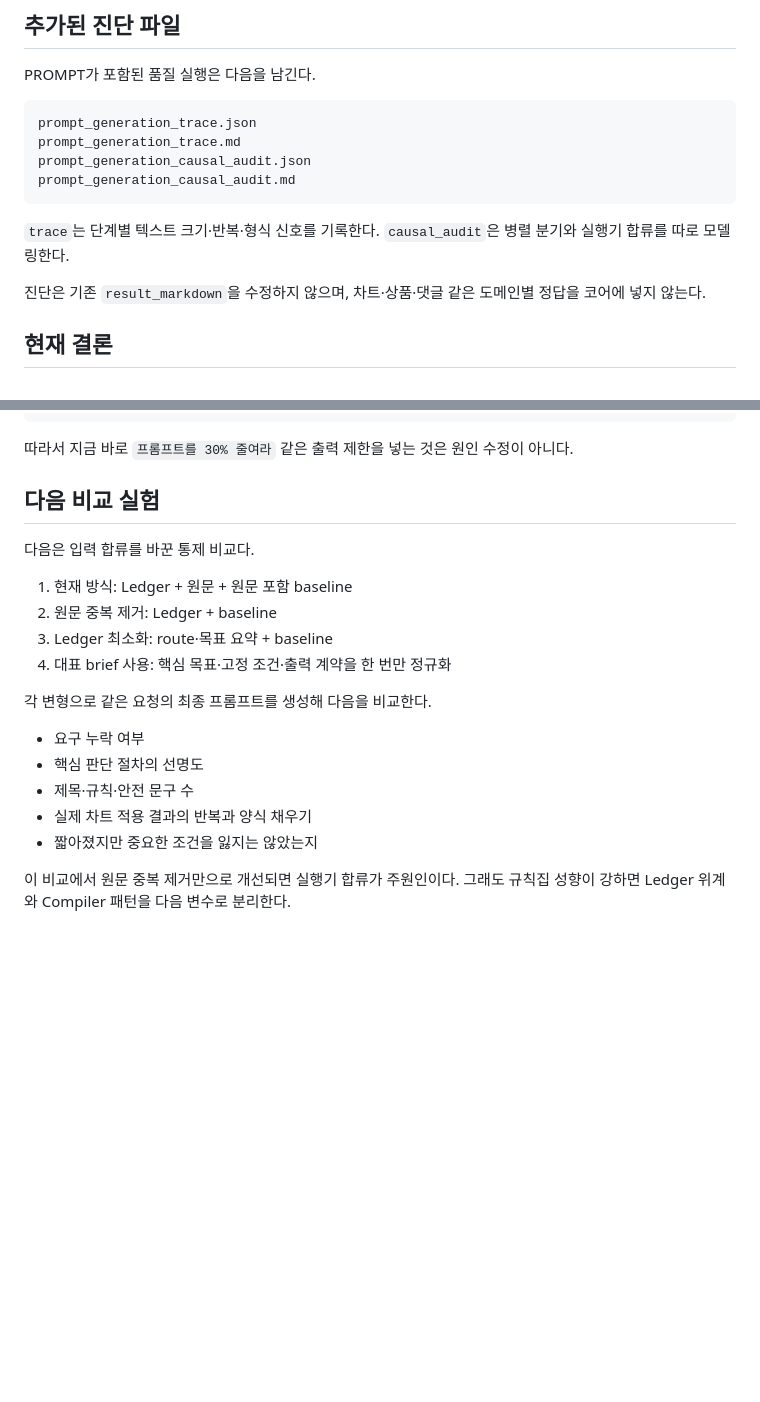
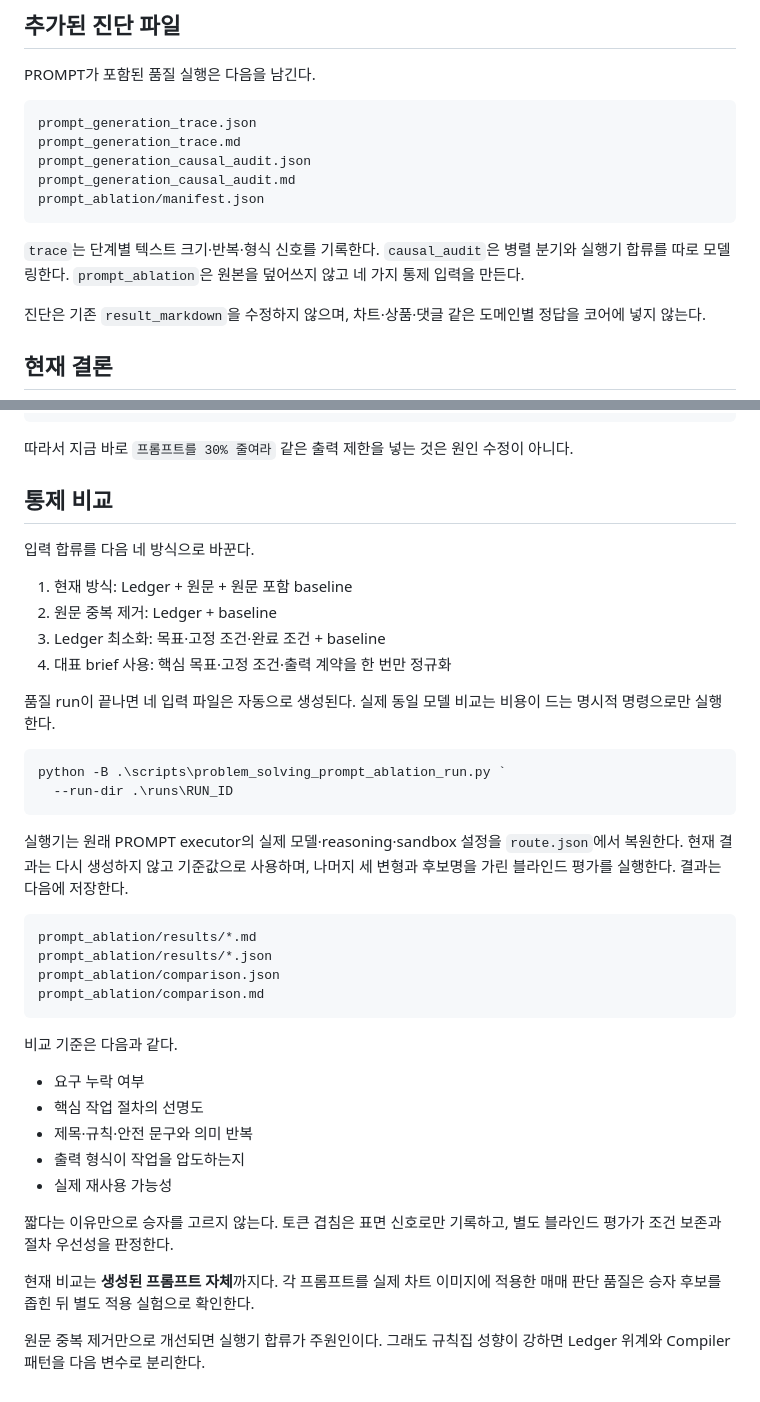
Before and after one commit to sarecury-lgtm/prompt-system-lab, a Markdown page: docs/prompt-generation-causal-audit.md, 2 parts joined by grey strips. Rendered like a GitHub page; blank space fills up the shorter version.

Commit message:
Document actual PROMPT ablation execution

````diff
--- a/docs/prompt-generation-causal-audit.md
+++ b/docs/prompt-generation-causal-audit.md
@@ -135,9 +135,10 @@ prompt_generation_trace.json
 prompt_generation_trace.md
 prompt_generation_causal_audit.json
 prompt_generation_causal_audit.md
+prompt_ablation/manifest.json
 ```
 
-`trace`는 단계별 텍스트 크기·반복·형식 신호를 기록한다. `causal_audit`은 병렬 분기와 실행기 합류를 따로 모델링한다.
+`trace`는 단계별 텍스트 크기·반복·형식 신호를 기록한다. `causal_audit`은 병렬 분기와 실행기 합류를 따로 모델링한다. `prompt_ablation`은 원본을 덮어쓰지 않고 네 가지 통제 입력을 만든다.
 
 진단은 기존 `result_markdown`을 수정하지 않으며, 차트·상품·댓글 같은 도메인별 정답을 코어에 넣지 않는다.
 
@@ -155,21 +156,41 @@ prompt_generation_causal_audit.md
 
 따라서 지금 바로 `프롬프트를 30% 줄여라` 같은 출력 제한을 넣는 것은 원인 수정이 아니다.
 
-## 다음 비교 실험
+## 통제 비교
 
-다음은 입력 합류를 바꾼 통제 비교다.
+입력 합류를 다음 네 방식으로 바꾼다.
 
 1. 현재 방식: Ledger + 원문 + 원문 포함 baseline
 2. 원문 중복 제거: Ledger + baseline
-3. Ledger 최소화: route·목표 요약 + baseline
+3. Ledger 최소화: 목표·고정 조건·완료 조건 + baseline
 4. 대표 brief 사용: 핵심 목표·고정 조건·출력 계약을 한 번만 정규화
 
-각 변형으로 같은 요청의 최종 프롬프트를 생성해 다음을 비교한다.
+품질 run이 끝나면 네 입력 파일은 자동으로 생성된다. 실제 동일 모델 비교는 비용이 드는 명시적 명령으로만 실행한다.
+
+```powershell
+python -B .\scripts\problem_solving_prompt_ablation_run.py `
+  --run-dir .\runs\RUN_ID
+```
+
+실행기는 원래 PROMPT executor의 실제 모델·reasoning·sandbox 설정을 `route.json`에서 복원한다. 현재 결과는 다시 생성하지 않고 기준값으로 사용하며, 나머지 세 변형과 후보명을 가린 블라인드 평가를 실행한다. 결과는 다음에 저장한다.
+
+```text
+prompt_ablation/results/*.md
+prompt_ablation/results/*.json
+prompt_ablation/comparison.json
+prompt_ablation/comparison.md
+```
+
+비교 기준은 다음과 같다.
 
 - 요구 누락 여부
-- 핵심 판단 절차의 선명도
-- 제목·규칙·안전 문구 수
-- 실제 차트 적용 결과의 반복과 양식 채우기
-- 짧아졌지만 중요한 조건을 잃지는 않았는지
+- 핵심 작업 절차의 선명도
+- 제목·규칙·안전 문구와 의미 반복
+- 출력 형식이 작업을 압도하는지
+- 실제 재사용 가능성
 
-이 비교에서 원문 중복 제거만으로 개선되면 실행기 합류가 주원인이다. 그래도 규칙집 성향이 강하면 Ledger 위계와 Compiler 패턴을 다음 변수로 분리한다.
+짧다는 이유만으로 승자를 고르지 않는다. 토큰 겹침은 표면 신호로만 기록하고, 별도 블라인드 평가가 조건 보존과 절차 우선성을 판정한다.
+
+현재 비교는 **생성된 프롬프트 자체**까지다. 각 프롬프트를 실제 차트 이미지에 적용한 매매 판단 품질은 승자 후보를 좁힌 뒤 별도 적용 실험으로 확인한다.
+
+원문 중복 제거만으로 개선되면 실행기 합류가 주원인이다. 그래도 규칙집 성향이 강하면 Ledger 위계와 Compiler 패턴을 다음 변수로 분리한다.
````
